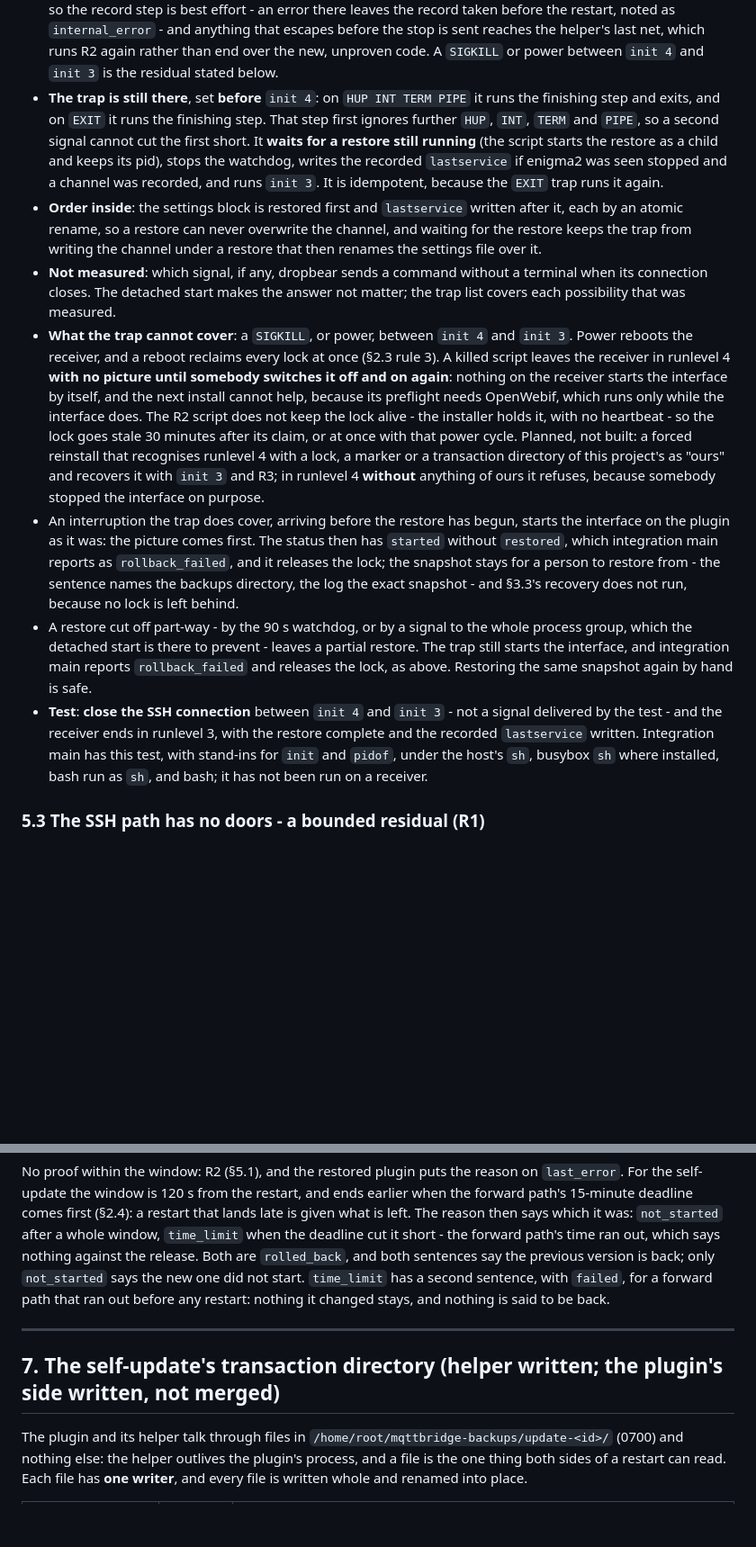
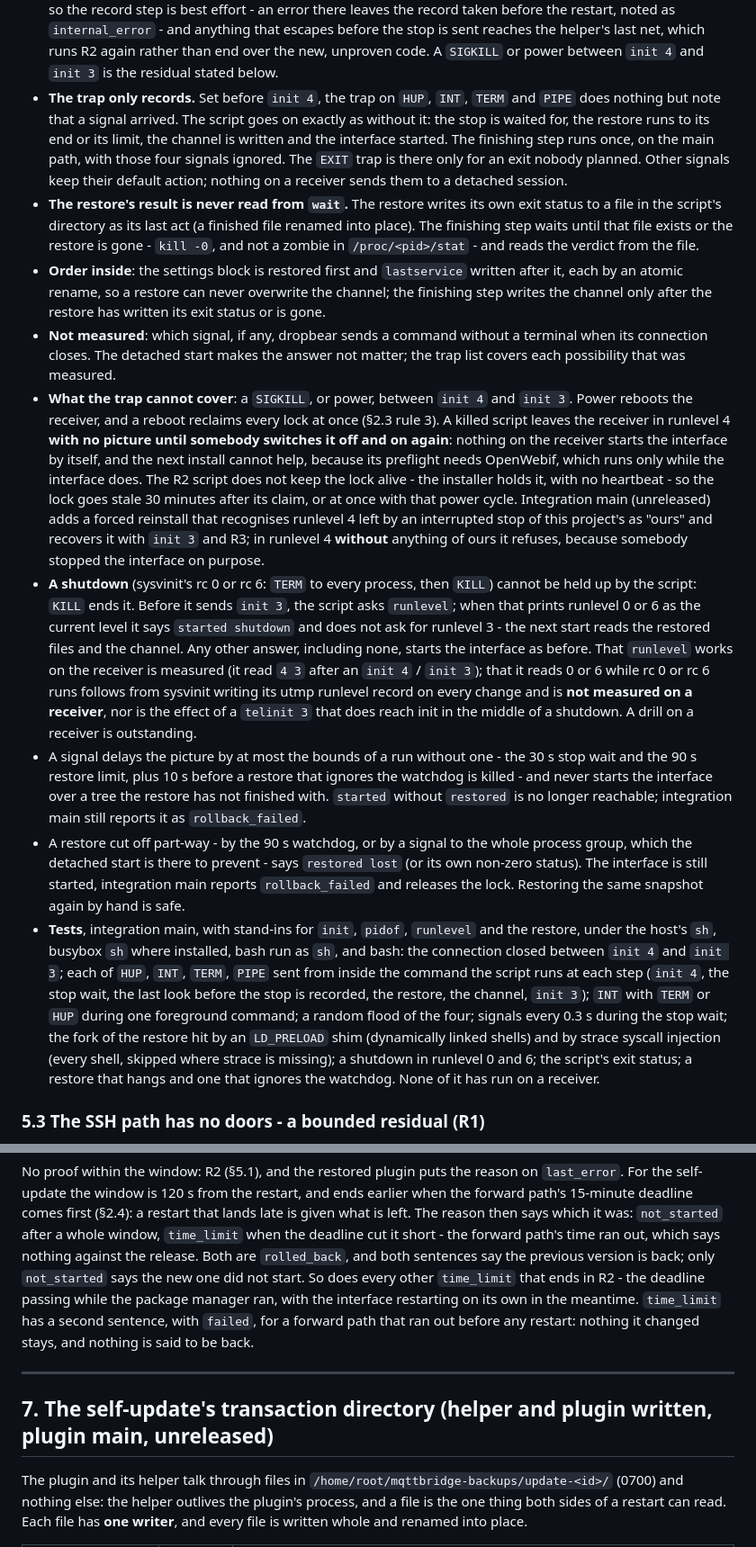
Before and after one commit to deltasystems-pl/enigma2-mqtt-bridge, a Markdown page: docs/TRANSACTION.md, 2 parts joined by grey strips. Shown at 90% size. Drawn GitHub-style; blank space fills up the shorter version.

```diff
--- a/docs/TRANSACTION.md
+++ b/docs/TRANSACTION.md
@@ -590,16 +612,19 @@ So:
   the restart, noted as `internal_error` - and anything that escapes before the stop is sent
   reaches the helper's last net, which runs R2 again rather than end over the new, unproven code.
   A `SIGKILL` or power between `init 4` and `init 3` is the residual stated below.
-- **The trap is still there**, set **before** `init 4`: on `HUP INT TERM PIPE` it runs the finishing
-  step and exits, and on `EXIT` it runs the finishing step. That step first ignores further `HUP`,
-  `INT`, `TERM` and `PIPE`, so a second signal cannot cut the first short. It **waits for a restore
-  still running** (the script starts the restore as a child and keeps its pid), stops the watchdog,
-  writes the recorded `lastservice` if enigma2 was seen stopped and a channel was recorded, and runs
-  `init 3`. It is idempotent, because the `EXIT` trap runs it again.
+- **The trap only records.** Set before `init 4`, the trap on `HUP`, `INT`, `TERM` and `PIPE` does
+  nothing but note that a signal arrived. The script goes on exactly as without it: the stop is
+  waited for, the restore runs to its end or its limit, the channel is written and the interface
+  started. The finishing step runs once, on the main path, with those four signals ignored. The
+  `EXIT` trap is there only for an exit nobody planned. Other signals keep their default action;
+  nothing on a receiver sends them to a detached session.
+- **The restore's result is never read from `wait`.** The restore writes its own exit status to a
+  file in the script's directory as its last act (a finished file renamed into place). The
+  finishing step waits until that file exists or the restore is gone - `kill -0`, and not a zombie
+  in `/proc/<pid>/stat` - and reads the verdict from the file.
 - **Order inside**: the settings block is restored first and `lastservice` written after it, each
-  by an atomic rename, so a restore can never overwrite the channel, and waiting for the restore
-  keeps the trap from writing the channel under a restore that then renames the settings file over
-  it.
+  by an atomic rename, so a restore can never overwrite the channel; the finishing step writes the
+  channel only after the restore has written its exit status or is gone.
 - **Not measured**: which signal, if any, dropbear sends a command without a terminal when its
   connection closes. The detached start makes the answer not matter; the trap list covers each
   possibility that was measured.
@@ -609,24 +634,37 @@ So:
   again**: nothing on the receiver starts the interface by itself, and the next install cannot help,
   because its preflight needs OpenWebif, which runs only while the interface does. The R2 script
   does not keep the lock alive - the installer holds it, with no heartbeat - so the lock goes stale
-  30 minutes after its claim, or at once with that power cycle. Planned, not built: a forced
-  reinstall that recognises runlevel 4 with a lock, a marker or a transaction directory of this
+  30 minutes after its claim, or at once with that power cycle. Integration main (unreleased)
+  adds a forced reinstall that recognises runlevel 4 left by an interrupted stop of this
   project's as "ours" and recovers it with `init 3` and R3; in runlevel 4 **without** anything of
   ours it refuses, because somebody stopped the interface on purpose.
-- An interruption the trap does cover, arriving before the restore has begun, starts the interface
-  on the plugin as it was: the picture comes first. The status then has `started` without
-  `restored`, which integration main reports as `rollback_failed`, and it releases the lock; the
-  snapshot stays for a person to restore from - the sentence names the backups directory, the log
-  the exact snapshot - and §3.3's recovery does not run, because no lock is left behind.
+- **A shutdown** (sysvinit's rc 0 or rc 6: `TERM` to every process, then `KILL`) cannot be held up
+  by the script: `KILL` ends it. Before it sends `init 3`, the script asks `runlevel`; when that
+  prints runlevel 0 or 6 as the current level it says `started shutdown` and does not ask for
+  runlevel 3 - the next start reads the restored files and the channel. Any other answer,
+  including none, starts the interface as before. That `runlevel` works on the receiver is
+  measured (it read `4 3` after an `init 4` / `init 3`); that it reads 0 or 6 while rc 0 or rc 6
+  runs follows from sysvinit writing its utmp runlevel record on every change and is **not
+  measured on a receiver**, nor is the effect of a `telinit 3` that does reach init in the middle
+  of a shutdown. A drill on a receiver is outstanding.
+- A signal delays the picture by at most the bounds of a run without one - the 30 s stop wait and
+  the 90 s restore limit, plus 10 s before a restore that ignores the watchdog is killed - and
+  never starts the interface over a tree the restore has not finished with. `started` without
+  `restored` is no longer reachable; integration main still reports it as `rollback_failed`.
 - A restore cut off part-way - by the 90 s watchdog, or by a signal to the whole process group,
-  which the detached start is there to prevent - leaves a partial restore. The trap still starts
-  the interface, and integration main reports `rollback_failed` and releases the lock, as above.
-  Restoring the same snapshot again by hand is safe.
-- **Test**: **close the SSH connection** between `init 4` and `init 3` - not a signal delivered by
-  the test - and the receiver ends in runlevel 3, with the restore complete and the recorded
-  `lastservice` written. Integration main has this test, with stand-ins for `init` and `pidof`,
-  under the host's `sh`, busybox `sh` where installed, bash run as `sh`, and bash; it has not been
-  run on a receiver.
+  which the detached start is there to prevent - says `restored lost` (or its own non-zero
+  status). The interface is still started, integration main reports `rollback_failed` and
+  releases the lock. Restoring the same snapshot again by hand is safe.
+- **Tests**, integration main, with stand-ins for `init`, `pidof`, `runlevel` and the restore,
+  under the host's `sh`, busybox `sh` where installed, bash run as `sh`, and bash: the connection
+  closed between `init 4` and `init 3`; each of `HUP`, `INT`, `TERM`, `PIPE` sent from inside the
+  command the script runs at each step (`init 4`, the stop wait, the last look before the stop is
+  recorded, the restore, the channel, `init 3`); `INT` with `TERM` or `HUP` during one foreground
+  command; a random flood of the four; signals every 0.3 s during the stop wait; the fork of the
+  restore hit by an `LD_PRELOAD` shim (dynamically linked shells) and by strace syscall injection
+  (every shell, skipped where strace is missing); a shutdown in runlevel 0 and 6; the script's exit
+  status; a restore that hangs and one that ignores the watchdog. None of it has run on a
+  receiver.
 
 ### 5.3 The SSH path has no doors - a bounded residual (R1)
 
@@ -660,12 +698,14 @@ path's 15-minute deadline comes first (§2.4): a restart that lands late is give
 The reason then says which it was: `not_started` after a whole window, `time_limit` when the
 deadline cut it short - the forward path's time ran out, which says nothing against the release.
 Both are `rolled_back`, and both sentences say the previous version is back; only `not_started`
-says the new one did not start. `time_limit` has a second sentence, with `failed`, for a forward
-path that ran out before any restart: nothing it changed stays, and nothing is said to be back.
+says the new one did not start. So does every other `time_limit` that ends in R2 - the deadline
+passing while the package manager ran, with the interface restarting on its own in the meantime.
+`time_limit` has a second sentence, with `failed`, for a forward path that ran out before any
+restart: nothing it changed stays, and nothing is said to be back.
 
 ---
 
-## 7. The self-update's transaction directory (helper written; the plugin's side written, not merged)
+## 7. The self-update's transaction directory (helper and plugin written, plugin main, unreleased)
 
 The plugin and its helper talk through files in `/home/root/mqttbridge-backups/update-<id>/`
 (0700) and nothing else: the helper outlives the plugin's process, and a file is the one thing both
```
Also changed, not shown: other parts of docs/TRANSACTION.md (+80 -54 lines).
